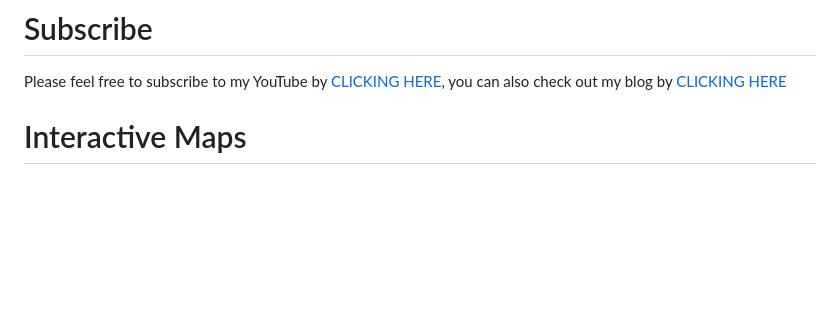
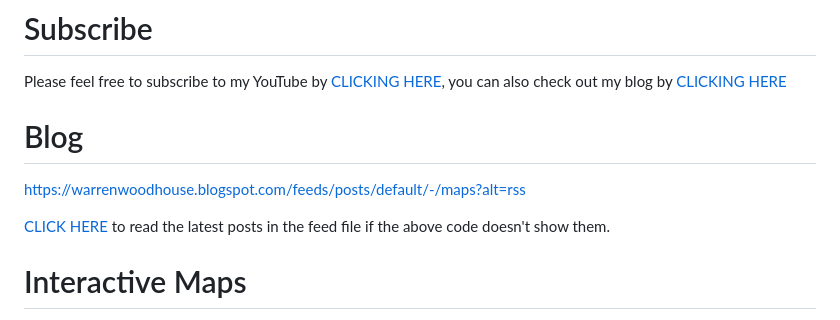
Before and after one commit to warrenwoodhouse/maps, a Markdown page: README.md, the part around one of its changes. GitHub-like rendering; blank space fills up the shorter version.

```diff
--- a/README.md
+++ b/README.md
@@ -6,6 +6,11 @@ Hello, welcome to my Interactive Maps website, which you can just remember as Wa
 
 # Subscribe
 Please feel free to subscribe to my YouTube by [CLICKING HERE](https://youtube.com/user/warrenwoodhouse), you can also check out my blog by [CLICKING HERE](https://warrenwoodhouse.blogspot.com/)
+
+# Blog
+<rss>https://warrenwoodhouse.blogspot.com/feeds/posts/default/-/maps?alt=rss</rss>
+
+[CLICK HERE](https://warrenwoodhouse.blogspot.com/feeds/posts/default/-/maps?alt=rss) to read the latest posts in the feed file if the above code doesn't show them.
 
 # Interactive Maps
 Here is the full list of Interactive Maps. Enjoy!
```
Also changed, not shown: other parts of README.md (+2 -2 lines).
